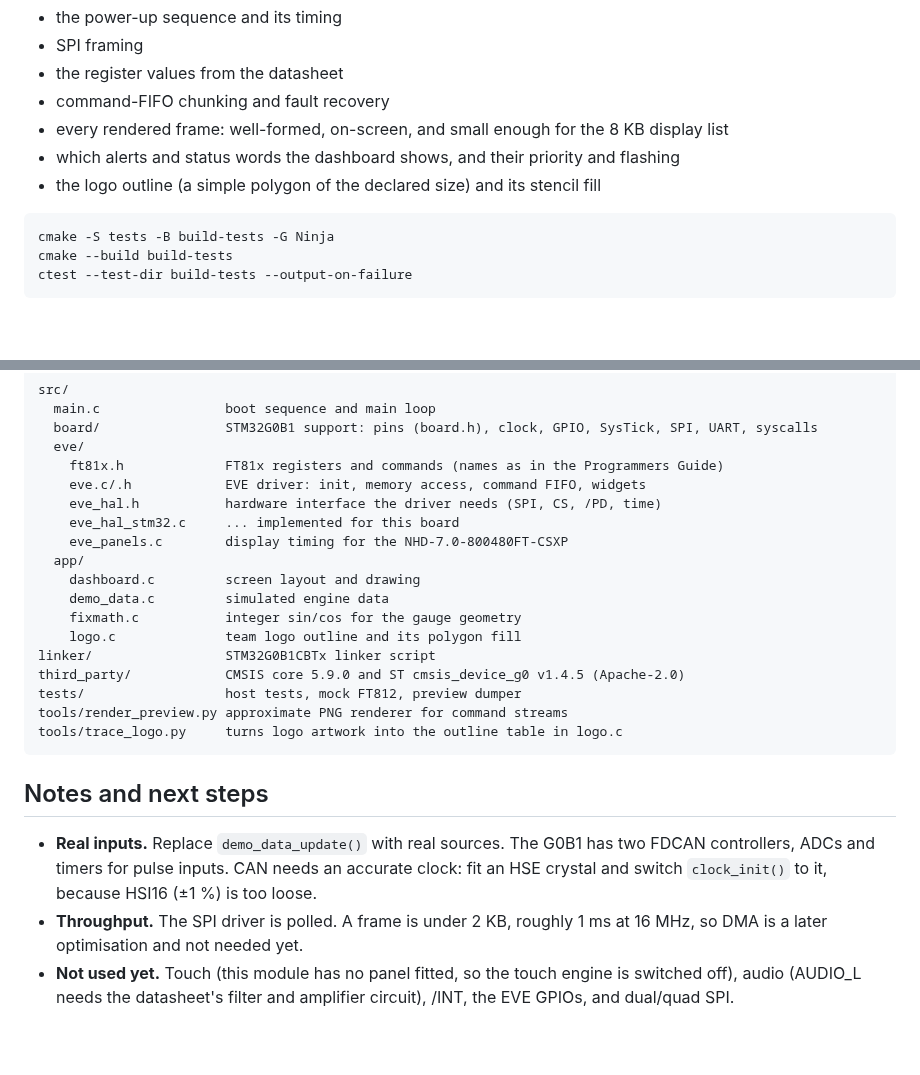
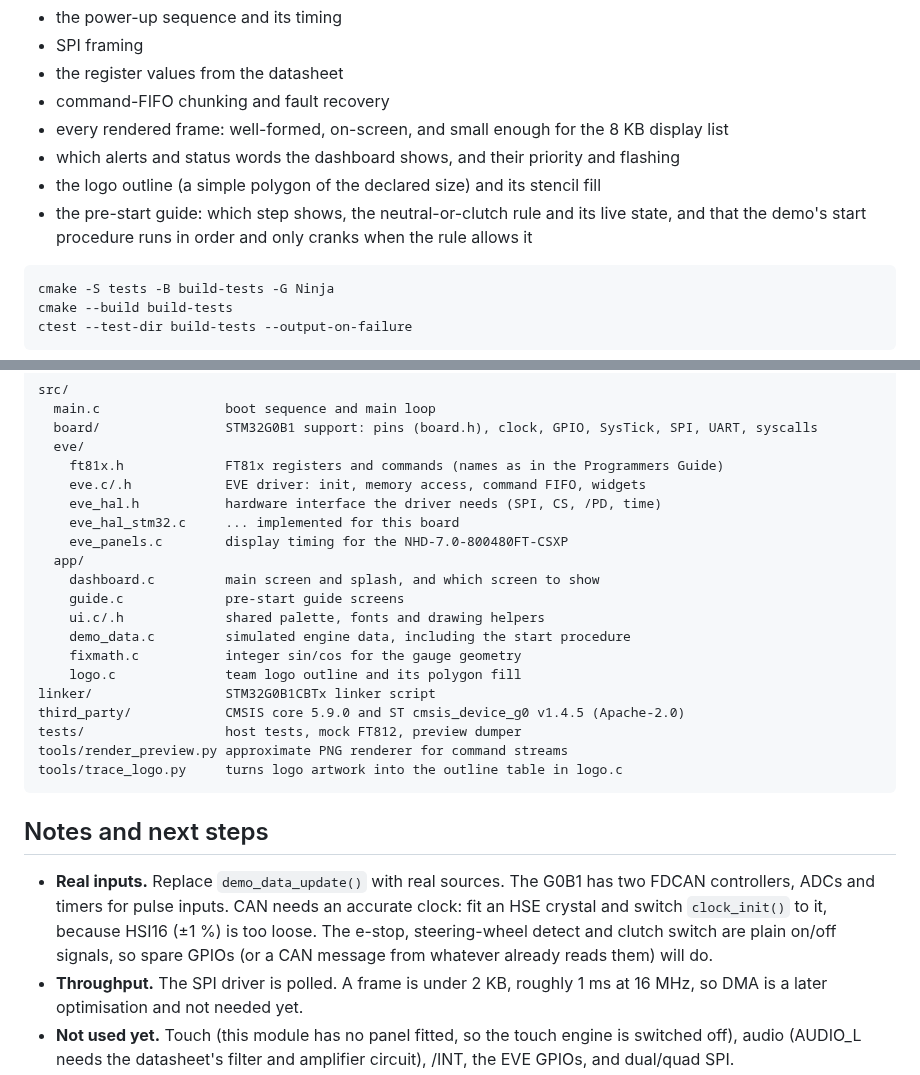
Before and after one commit to adam-munch/mr2-dashboard-firmware, a Markdown page: README.md, 2 parts joined by grey strips. Rendered like a GitHub page; blank space fills up the shorter version.

````diff
--- a/README.md
+++ b/README.md
@@ -190,6 +219,9 @@ the chip does. The tests check:
 - every rendered frame: well-formed, on-screen, and small enough for the 8 KB display list
 - which alerts and status words the dashboard shows, and their priority and flashing
 - the logo outline (a simple polygon of the declared size) and its stencil fill
+- the pre-start guide: which step shows, the neutral-or-clutch rule and its
+  live state, and that the demo's start procedure runs in order and only
+  cranks when the rule allows it
 
 ```sh
 cmake -S tests -B build-tests -G Ninja
@@ -220,8 +252,10 @@ src/
     eve_hal_stm32.c     ... implemented for this board
     eve_panels.c        display timing for the NHD-7.0-800480FT-CSXP
   app/
-    dashboard.c         screen layout and drawing
-    demo_data.c         simulated engine data
+    dashboard.c         main screen and splash, and which screen to show
+    guide.c             pre-start guide screens
+    ui.c/.h             shared palette, fonts and drawing helpers
+    demo_data.c         simulated engine data, including the start procedure
     fixmath.c           integer sin/cos for the gauge geometry
     logo.c              team logo outline and its polygon fill
 linker/                 STM32G0B1CBTx linker script
@@ -236,7 +270,9 @@ tools/trace_logo.py     turns logo artwork into the outline table in logo.c
 - **Real inputs.** Replace `demo_data_update()` with real sources. The G0B1 has
   two FDCAN controllers, ADCs and timers for pulse inputs. CAN needs an
   accurate clock: fit an HSE crystal and switch `clock_init()` to it, because
-  HSI16 (±1 %) is too loose.
+  HSI16 (±1 %) is too loose. The e-stop, steering-wheel detect and clutch
+  switch are plain on/off signals, so spare GPIOs (or a CAN message from
+  whatever already reads them) will do.
 - **Throughput.** The SPI driver is polled. A frame is under 2 KB, roughly
   1 ms at 16 MHz, so DMA is a later optimisation and not needed yet.
 - **Not used yet.** Touch (this module has no panel fitted, so the touch
````
Also changed, not shown: other parts of README.md (+30 -1 lines), docs/guide-preview.png (added), 13 other files.
